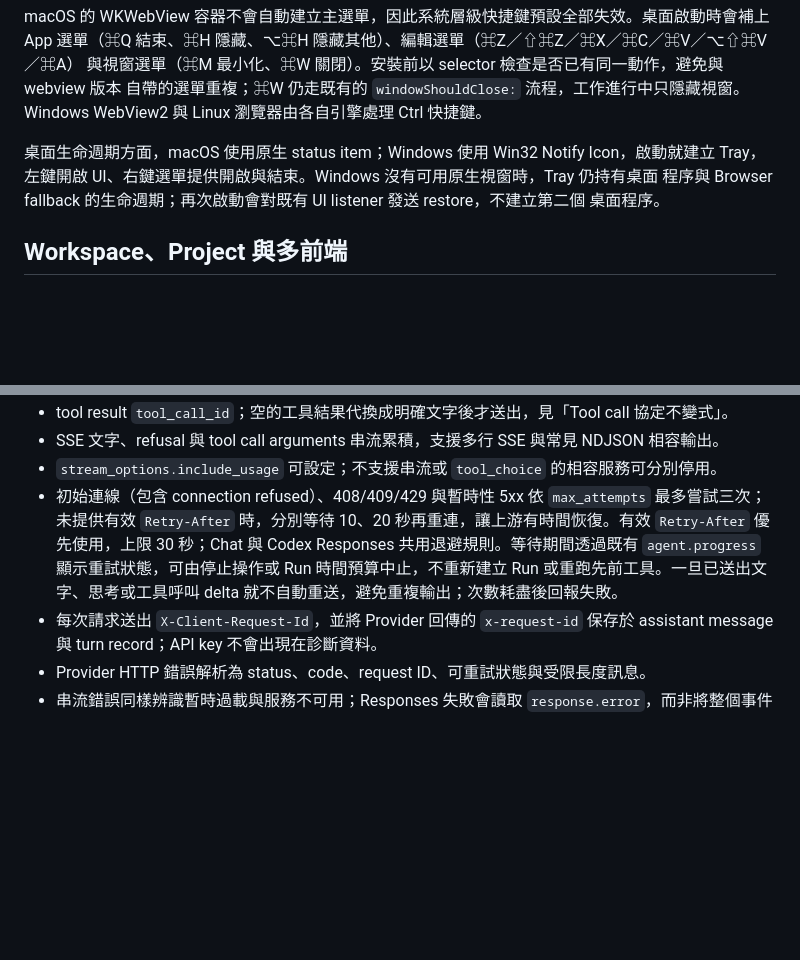
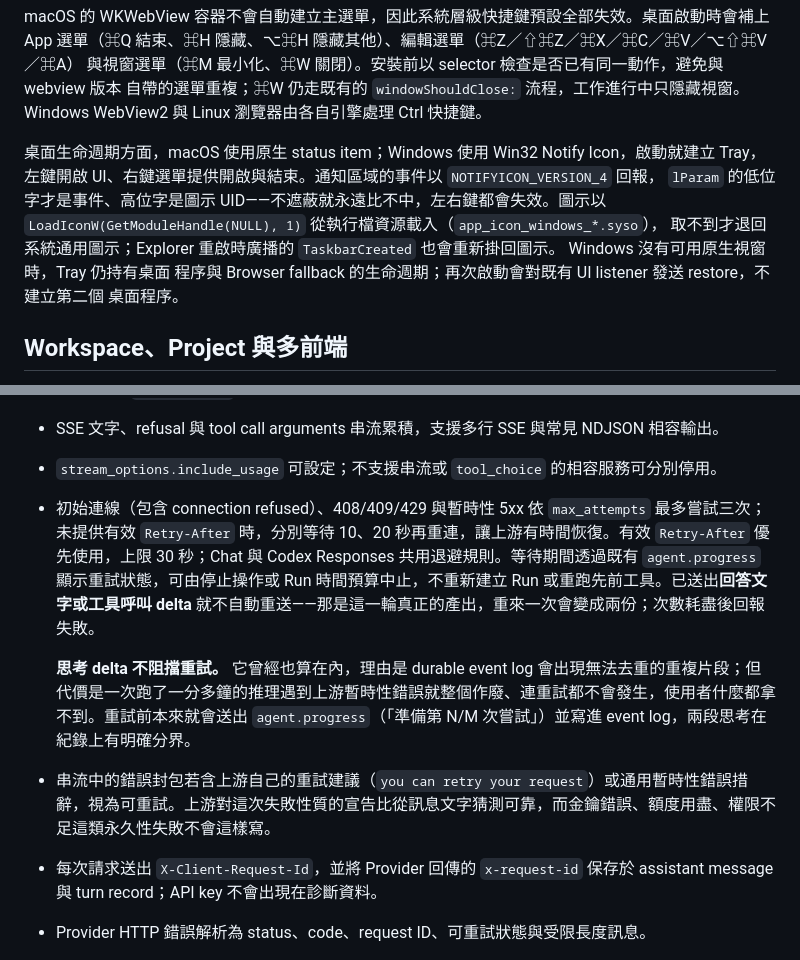
Before and after one commit to VaderChen/NR-Intern, a Markdown page: docs/ai-agent/ARCHITECTURE.md, 2 parts joined by grey strips. Drawn GitHub-style; blank space fills up the shorter version.

```diff
--- a/docs/ai-agent/ARCHITECTURE.md
+++ b/docs/ai-agent/ARCHITECTURE.md
@@ -372,7 +372,11 @@ App 選單（⌘Q 結束、⌘H 隱藏、⌥⌘H 隱藏其他）、編輯選單
 與 Linux 瀏覽器由各自引擎處理 Ctrl 快捷鍵。
 
 桌面生命週期方面，macOS 使用原生 status item；Windows 使用 Win32 Notify Icon，啟動就建立
-Tray，左鍵開啟 UI、右鍵選單提供開啟與結束。Windows 沒有可用原生視窗時，Tray 仍持有桌面
+Tray，左鍵開啟 UI、右鍵選單提供開啟與結束。通知區域的事件以 `NOTIFYICON_VERSION_4` 回報，
+`lParam` 的低位字才是事件、高位字是圖示 UID——不遮蔽就永遠比不中，左右鍵都會失效。圖示以
+`LoadIconW(GetModuleHandle(NULL), 1)` 從執行檔資源載入（`app_icon_windows_*.syso`），
+取不到才退回系統通用圖示；Explorer 重啟時廣播的 `TaskbarCreated` 也會重新掛回圖示。
+Windows 沒有可用原生視窗時，Tray 仍持有桌面
 程序與 Browser fallback 的生命週期；再次啟動會對既有 UI listener 發送 restore，不建立第二個
 桌面程序。
 
@@ -999,7 +1003,10 @@ OpenAI-compatible adapter 行為如下：
 - tool result `tool_call_id`；空的工具結果代換成明確文字後才送出，見「Tool call 協定不變式」。
 - SSE 文字、refusal 與 tool call arguments 串流累積，支援多行 SSE 與常見 NDJSON 相容輸出。
 - `stream_options.include_usage` 可設定；不支援串流或 `tool_choice` 的相容服務可分別停用。
-- 初始連線（包含 connection refused）、408/409/429 與暫時性 5xx 依 `max_attempts` 最多嘗試三次；未提供有效 `Retry-After` 時，分別等待 10、20 秒再重連，讓上游有時間恢復。有效 `Retry-After` 優先使用，上限 30 秒；Chat 與 Codex Responses 共用退避規則。等待期間透過既有 `agent.progress` 顯示重試狀態，可由停止操作或 Run 時間預算中止，不重新建立 Run 或重跑先前工具。一旦已送出文字、思考或工具呼叫 delta 就不自動重送，避免重複輸出；次數耗盡後回報失敗。
+- 初始連線（包含 connection refused）、408/409/429 與暫時性 5xx 依 `max_attempts` 最多嘗試三次；未提供有效 `Retry-After` 時，分別等待 10、20 秒再重連，讓上游有時間恢復。有效 `Retry-After` 優先使用，上限 30 秒；Chat 與 Codex Responses 共用退避規則。等待期間透過既有 `agent.progress` 顯示重試狀態，可由停止操作或 Run 時間預算中止，不重新建立 Run 或重跑先前工具。已送出**回答文字或工具呼叫 delta** 就不自動重送——那是這一輪真正的產出，重來一次會變成兩份；次數耗盡後回報失敗。
+
+  **思考 delta 不阻擋重試。** 它曾經也算在內，理由是 durable event log 會出現無法去重的重複片段；但代價是一次跑了一分多鐘的推理遇到上游暫時性錯誤就整個作廢、連重試都不會發生，使用者什麼都拿不到。重試前本來就會送出 `agent.progress`（「準備第 N/M 次嘗試」）並寫進 event log，兩段思考在紀錄上有明確分界。
+- 串流中的錯誤封包若含上游自己的重試建議（`you can retry your request`）或通用暫時性錯誤措辭，視為可重試。上游對這次失敗性質的宣告比從訊息文字猜測可靠，而金鑰錯誤、額度用盡、權限不足這類永久性失敗不會這樣寫。
 - 每次請求送出 `X-Client-Request-Id`，並將 Provider 回傳的 `x-request-id` 保存於 assistant message 與 turn record；API key 不會出現在診斷資料。
 - Provider HTTP 錯誤解析為 status、code、request ID、可重試狀態與受限長度訊息。
 - 串流錯誤同樣辨識暫時過載與服務不可用；Responses 失敗會讀取 `response.error`，而非將整個事件當成錯誤文字。相容舊代理時，以代理模型與保留的 refusal response ID 識別「成功封包內的上游失敗」，在送出回答 delta 前轉為 Provider 錯誤；不以一般回答中的文字判定失敗。可重試錯誤沿用次數上限與退避，其他拒絕直接結束 Run，不進入空回答補問流程。
```
Also changed, not shown: docs/ai-agent/DEVELOPMENT.md (+29 -2 lines).
